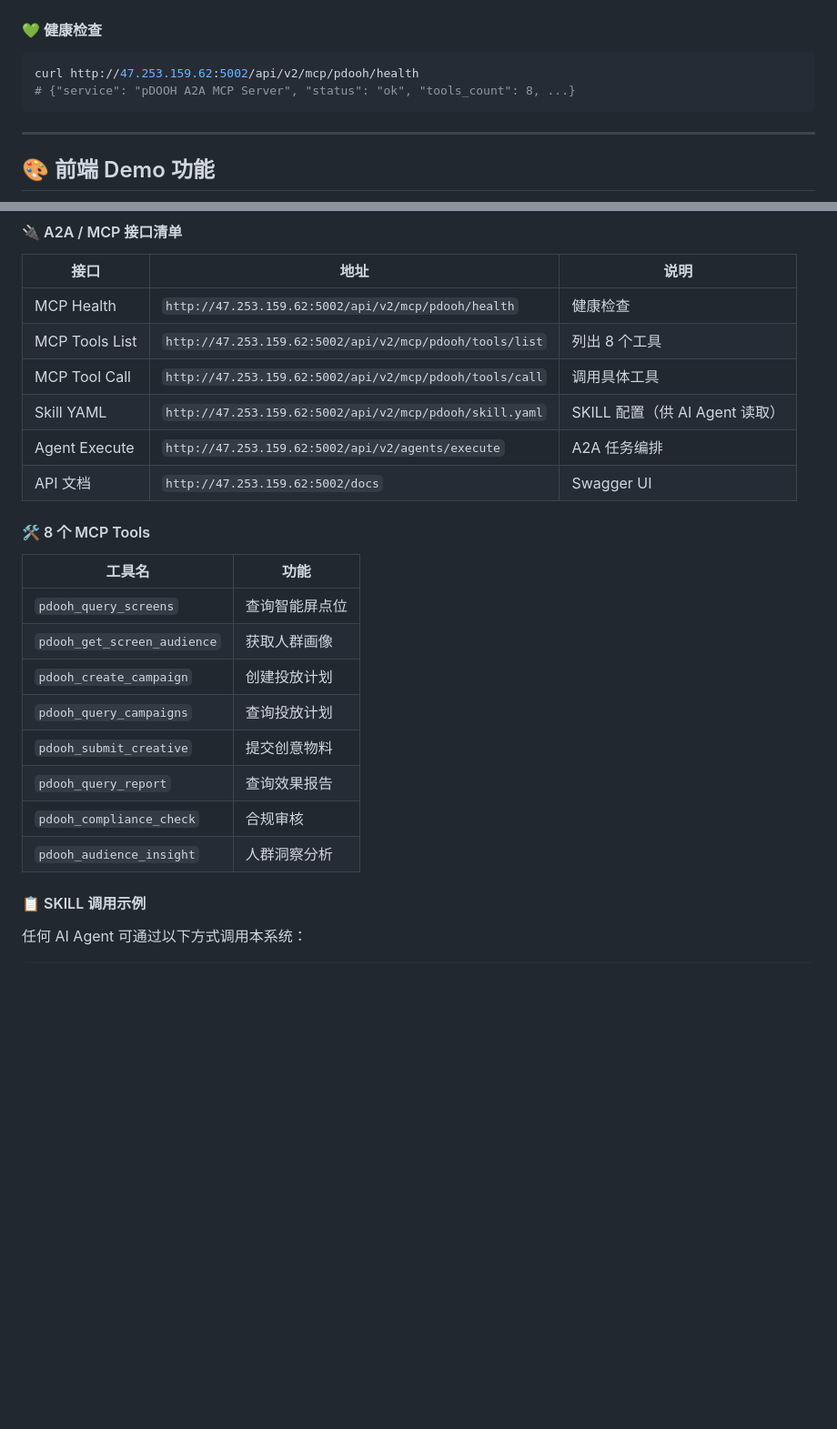
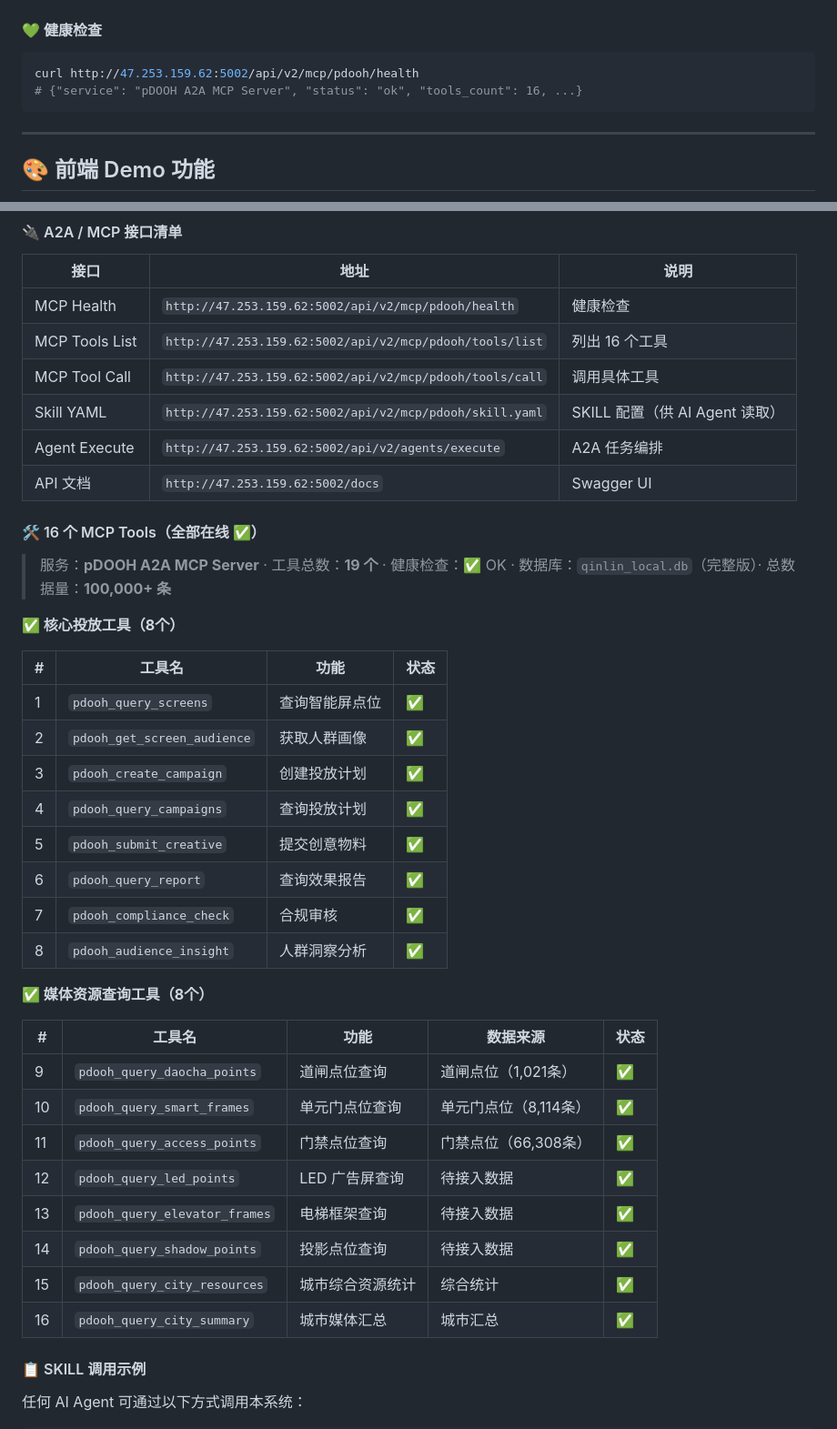
Before and after one commit to tomwugdgz/AIAdPlacer, a Markdown page: README.md, 2 parts joined by grey strips. Shown at 91% size. Drawn GitHub-style; blank space fills up the shorter version.

Commit message:
docs: update README — 16 MCP tools (8 core + 8 media), qinlin_local.db stats (100K+ records), tools/list count fix

````diff
--- a/README.md
+++ b/README.md
@@ -337,7 +337,7 @@ mcp_endpoint: "/api/v2/mcp/pdooh/tools/call"
 
 ```bash
 curl http://47.253.159.62:5002/api/v2/mcp/pdooh/health
-# {"service": "pDOOH A2A MCP Server", "status": "ok", "tools_count": 8, ...}
+# {"service": "pDOOH A2A MCP Server", "status": "ok", "tools_count": 16, ...}
 ```
 
 ---
@@ -550,24 +562,41 @@ result = mcp_call(
 | 接口 | 地址 | 说明 |
 |------|------|------|
 | MCP Health | `http://47.253.159.62:5002/api/v2/mcp/pdooh/health` | 健康检查 |
-| MCP Tools List | `http://47.253.159.62:5002/api/v2/mcp/pdooh/tools/list` | 列出 8 个工具 |
+| MCP Tools List | `http://47.253.159.62:5002/api/v2/mcp/pdooh/tools/list` | 列出 16 个工具 |
 | MCP Tool Call | `http://47.253.159.62:5002/api/v2/mcp/pdooh/tools/call` | 调用具体工具 |
 | Skill YAML | `http://47.253.159.62:5002/api/v2/mcp/pdooh/skill.yaml` | SKILL 配置（供 AI Agent 读取） |
 | Agent Execute | `http://47.253.159.62:5002/api/v2/agents/execute` | A2A 任务编排 |
 | API 文档 | `http://47.253.159.62:5002/docs` | Swagger UI |
 
-#### 🛠️ 8 个 MCP Tools
+#### 🛠️ 16 个 MCP Tools（全部在线 ✅）
 
-| 工具名 | 功能 |
-|--------|------|
-| `pdooh_query_screens` | 查询智能屏点位 |
-| `pdooh_get_screen_audience` | 获取人群画像 |
-| `pdooh_create_campaign` | 创建投放计划 |
-| `pdooh_query_campaigns` | 查询投放计划 |
-| `pdooh_submit_creative` | 提交创意物料 |
-| `pdooh_query_report` | 查询效果报告 |
-| `pdooh_compliance_check` | 合规审核 |
-| `pdooh_audience_insight` | 人群洞察分析 |
+> 服务：**pDOOH A2A MCP Server** · 工具总数：**19 个** · 健康检查：✅ OK · 数据库：`qinlin_local.db`（完整版）· 总数据量：**100,000+ 条**
+
+**✅ 核心投放工具（8个）**
+
+| # | 工具名 | 功能 | 状态 |
+|---|--------|------|------|
+| 1 | `pdooh_query_screens` | 查询智能屏点位 | ✅ |
+| 2 | `pdooh_get_screen_audience` | 获取人群画像 | ✅ |
+| 3 | `pdooh_create_campaign` | 创建投放计划 | ✅ |
+| 4 | `pdooh_query_campaigns` | 查询投放计划 | ✅ |
+| 5 | `pdooh_submit_creative` | 提交创意物料 | ✅ |
+| 6 | `pdooh_query_report` | 查询效果报告 | ✅ |
+| 7 | `pdooh_compliance_check` | 合规审核 | ✅ |
+| 8 | `pdooh_audience_insight` | 人群洞察分析 | ✅ |
+
+**✅ 媒体资源查询工具（8个）**
+
+| # | 工具名 | 功能 | 数据来源 | 状态 |
+|---|--------|------|----------|------|
+| 9 | `pdooh_query_daocha_points` | 道闸点位查询 | 道闸点位（1,021条） | ✅ |
+| 10 | `pdooh_query_smart_frames` | 单元门点位查询 | 单元门点位（8,114条） | ✅ |
+| 11 | `pdooh_query_access_points` | 门禁点位查询 | 门禁点位（66,308条） | ✅ |
+| 12 | `pdooh_query_led_points` | LED 广告屏查询 | 待接入数据 | ✅ |
+| 13 | `pdooh_query_elevator_frames` | 电梯框架查询 | 待接入数据 | ✅ |
+| 14 | `pdooh_query_shadow_points` | 投影点位查询 | 待接入数据 | ✅ |
+| 15 | `pdooh_query_city_resources` | 城市综合资源统计 | 综合统计 | ✅ |
+| 16 | `pdooh_query_city_summary` | 城市媒体汇总 | 城市汇总 | ✅ |
 
 #### 📋 SKILL 调用示例
 
````
Also changed, not shown: other parts of README.md (+12 -0 lines).
